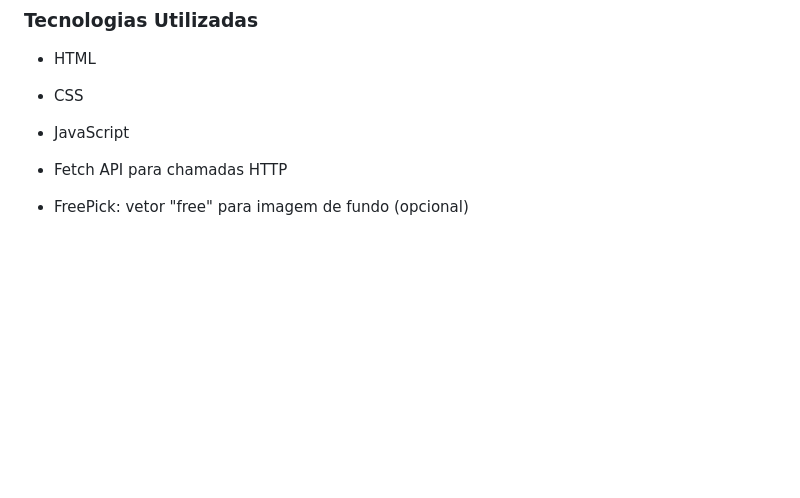
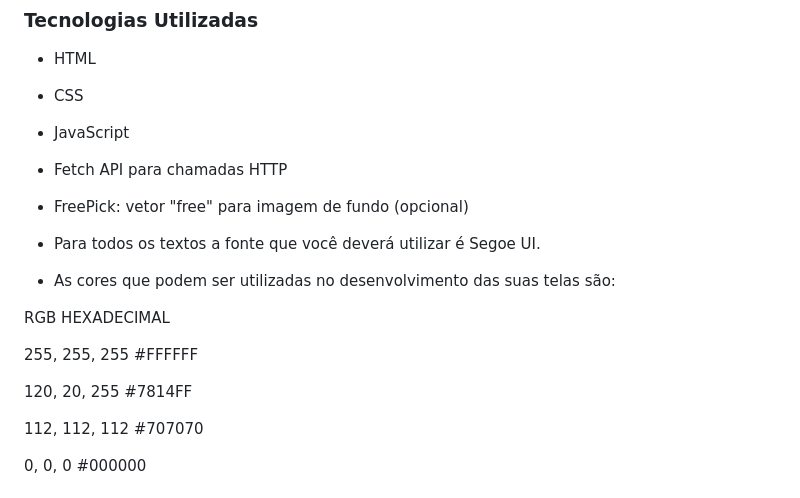
Before and after one commit to Carla-coder/Fabrica_automoveis, a Markdown page: README.md, the part around the change printed below. Rendered like a GitHub page; blank space fills up the shorter version.

```diff
--- a/README.md
+++ b/README.md
@@ -178,3 +178,18 @@ Abra o arquivo index.html pelo LiveServer.
 - Fetch API para chamadas HTTP
 
 - FreePick: vetor "free" para imagem de fundo (opcional)
+
+- Para todos os textos a fonte que você deverá utilizar é Segoe UI.
+
+- As cores que podem ser utilizadas no desenvolvimento das suas telas são:
+
+RGB	         HEXADECIMAL
+
+255, 255, 255	#FFFFFF
+
+120, 20, 255	#7814FF
+
+112, 112, 112	#707070
+
+0, 0, 0	      #000000
+
```
Also changed, not shown: other parts of README.md (+13 -0 lines).
